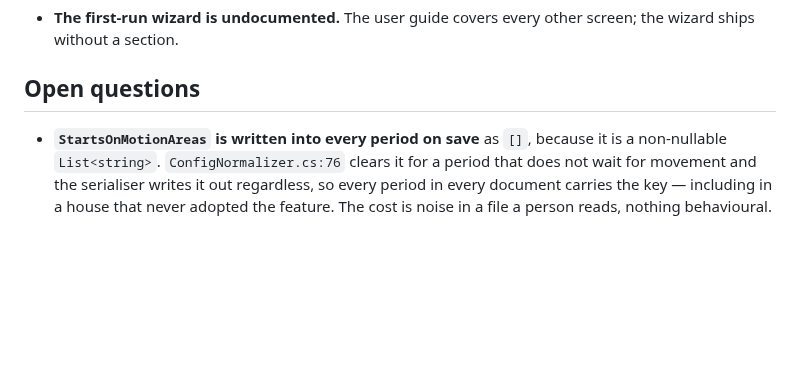
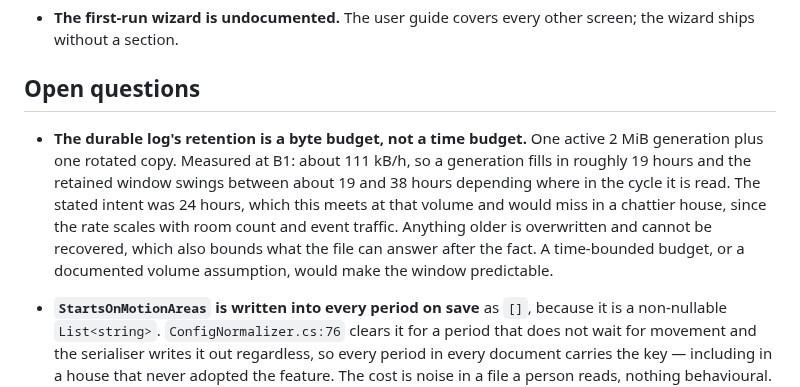
Before and after one commit to 0z00z0/adaptivelighting, a Markdown page: docs/backlog.md, the part around the change. Rendered like a GitHub page; blank space fills up the shorter version.

Commit message:
docs: the durable log window is bounded by bytes, not by time

```diff
--- a/docs/backlog.md
+++ b/docs/backlog.md
@@ -101,6 +101,14 @@ rewritten to suit one.
 
 ## Open questions
 
+- **The durable log's retention is a byte budget, not a time budget.** One active 2 MiB generation plus one
+  rotated copy. Measured at B1: about 111 kB/h, so a generation fills in roughly 19 hours and the retained
+  window swings between about 19 and 38 hours depending where in the cycle it is read. The stated intent was
+  24 hours, which this meets at that volume and would miss in a chattier house, since the rate scales with
+  room count and event traffic. Anything older is overwritten and cannot be recovered, which also bounds what
+  the file can answer after the fact. A time-bounded budget, or a documented volume assumption, would make the
+  window predictable.
+
 - **`StartsOnMotionAreas` is written into every period on save** as `[]`, because it is a non-nullable
   `List<string>`. `ConfigNormalizer.cs:76` clears it for a period that does not wait for movement and the
   serialiser writes it out regardless, so every period in every document carries the key — including in a house
```
